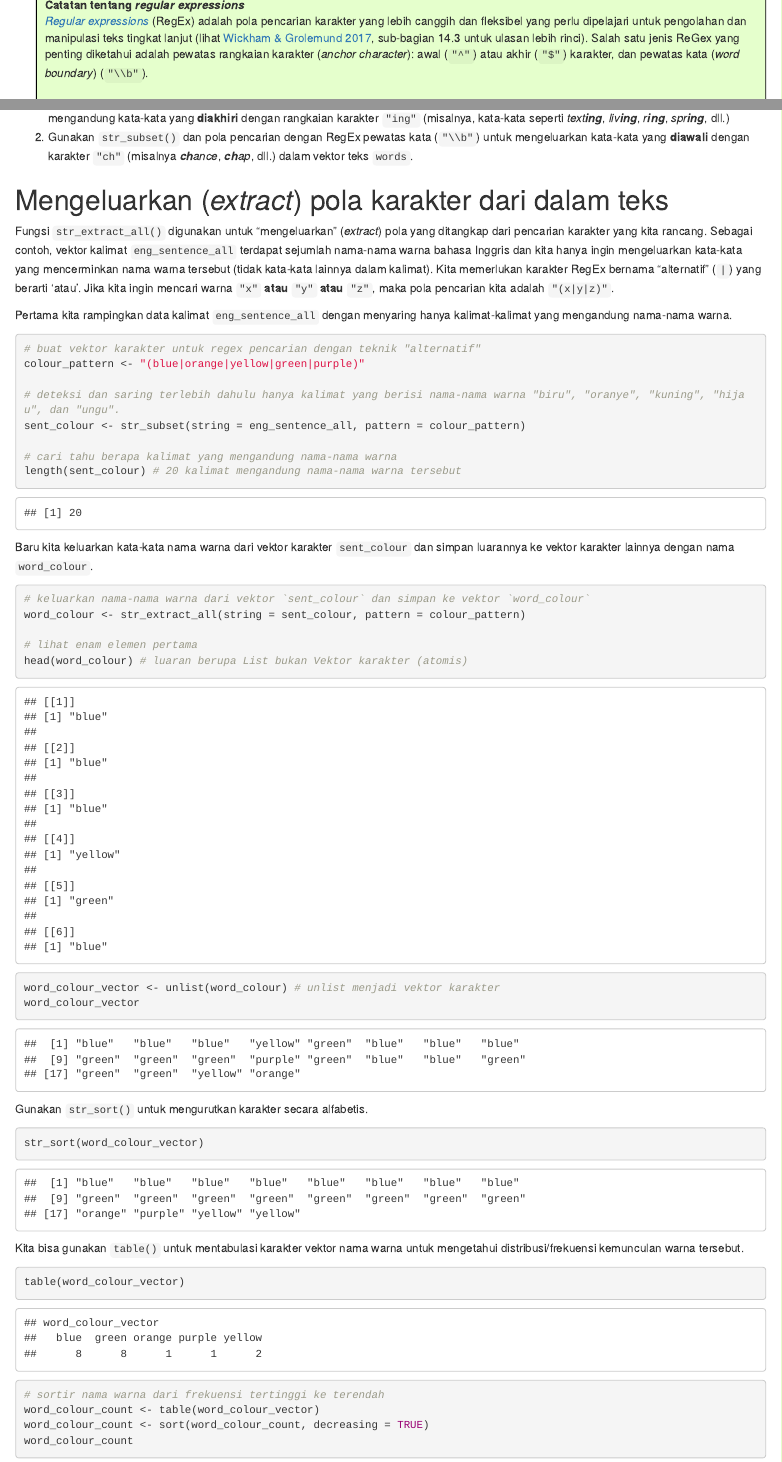
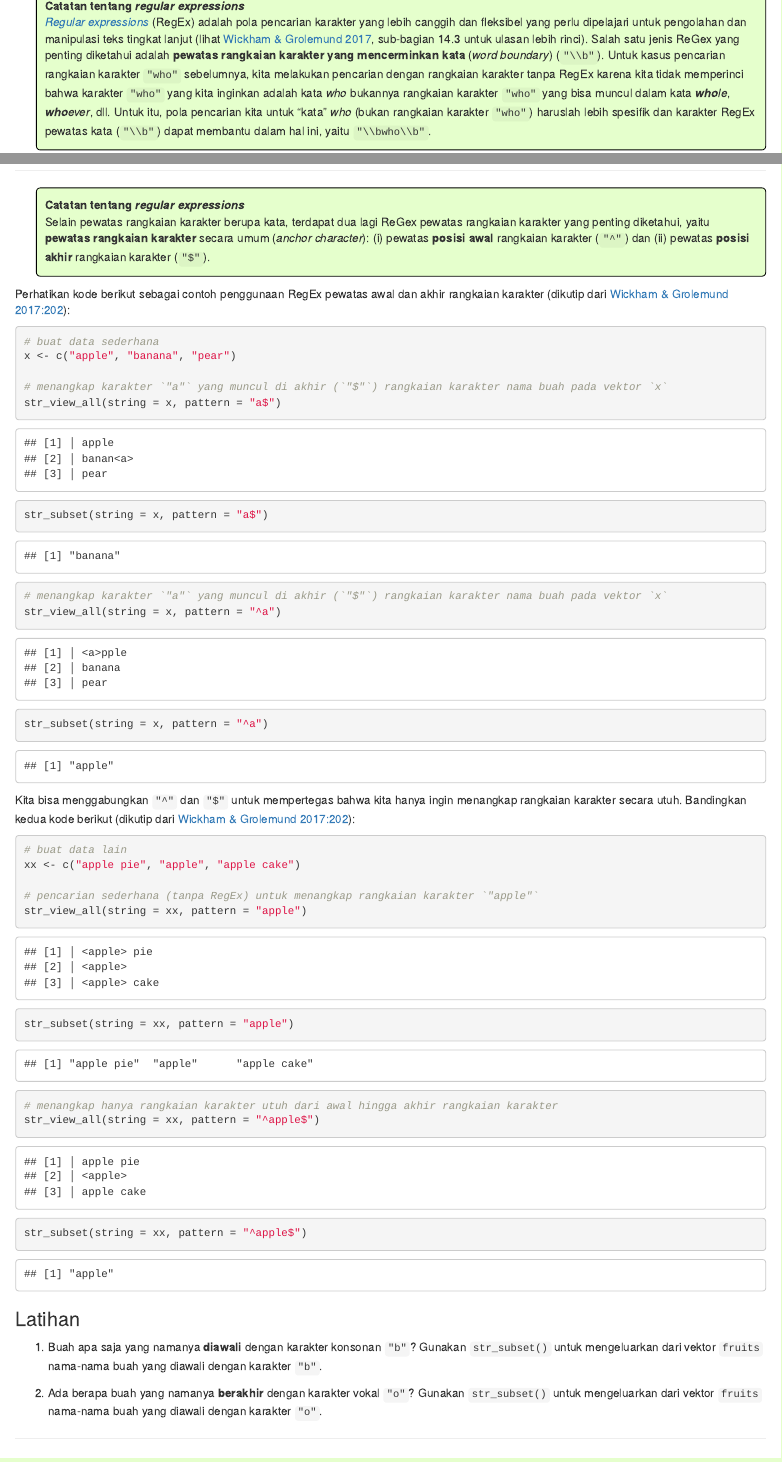
Before and after one commit to gederajeg/stringr-rladies-jakarta, an R Markdown document (gpwrajeg-2022-rnotebook-stringr.Rmd): the page in a window 1100 px wide, from 4690 px down before the commit and from 4720 px down after it, so that both start at the same text, and a second part further down, joined at a grey line. Rendered offline with R 4.5, knitr and Pandoc, with nearby package versions; code that draws random numbers runs with fixed seeds of ours.

Commit message:
Update Notebook.

````diff
--- a/gpwrajeg-2022-rnotebook-stringr.Rmd
+++ b/gpwrajeg-2022-rnotebook-stringr.Rmd
@@ -177,5 +179,6 @@ ing_output
 1. Buah apa yang namanya mengandung karakter `"ck"`? Gunakan `str_subset()` untuk menjawab pertanyaan ini.
 1. Gunakan `str_subset()` untuk menyaring kalimat dalam vektor `eng_sentence_all` yang mengandung rangkaian karakter `"who"`. Apakah pola pencarian `"who"` ini mengeluarkan kalimat yang mengandung kata *who* 'siapa' dalam bahasa Inggris?
 
+---------
 
-<p class="comment">**Catatan tentang _regular expressions_**<br><i>[Regular expressions](https://www.regular-expressions.info/tutorial.html)</i> (RegEx) adalah pola pencarian karakter yang lebih canggih dan fleksibel yang perlu dipelajari untuk pengolahan dan manipulasi teks tingkat lanjut [lihat @wickham_r_2017, sub-bagian 14.3 untuk ulasan lebih rinci]. Salah satu jenis ReGex yang penting diketahui adalah pewatas rangkaian karakter (*anchor character*): awal (`"^"`) atau akhir (`"$"`) karakter, dan pewatas kata (*word boundary*) (`"\\b"`). <br><br>Untuk kasus pencarian rangkaian karakter `"who"` sebelumnya, kita melakukan pencarian dengan rangkaian karakter tanpa RegEx karena kita tidak memperinci bahwa karakter `"who"` yang kita inginkan adalah kata _who_ bukannya rangkaian karakter `"who"` yang bisa muncul dalam kata _**who**le_, _**who**ever_, dll. Untuk itu, pola pencarian kita untuk "kata" _who_ (bukan rangkaian karakter `"who"`) haruslah lebih spesifik dan karakter RegEx pewatas kata (`"\\b"`) dapat membantu dalam hal ini, yaitu `"\\bwho\\b"`. <br><br>Bandingkan luaran kedua baris kode berikut untuk pola pencarian dengan dan tanpa RegEx pewatas kata:</p>
+<p class="comment">**Catatan tentang _regular expressions_**<br><i>[Regular expressions](https://www.regular-expressions.info/tutorial.html)</i> (RegEx) adalah pola pencarian karakter yang lebih canggih dan fleksibel yang perlu dipelajari untuk pengolahan dan manipulasi teks tingkat lanjut [lihat @wickham_r_2017, sub-bagian 14.3 untuk ulasan lebih rinci]. Salah satu jenis ReGex yang penting diketahui adalah **pewatas rangkaian karakter yang mencerminkan kata** (*word boundary*) (`"\\b"`). Untuk kasus pencarian rangkaian karakter `"who"` sebelumnya, kita melakukan pencarian dengan rangkaian karakter tanpa RegEx karena kita tidak memperinci bahwa karakter `"who"` yang kita inginkan adalah kata _who_ bukannya rangkaian karakter `"who"` yang bisa muncul dalam kata _**who**le_, _**who**ever_, dll. Untuk itu, pola pencarian kita untuk "kata" _who_ (bukan rangkaian karakter `"who"`) haruslah lebih spesifik dan karakter RegEx pewatas kata (`"\\b"`) dapat membantu dalam hal ini, yaitu `"\\bwho\\b"`.</p>
@@ -200,6 +205,53 @@ str_view_all(string = eng_sentence_all, pattern = "\\bwho\\b", match = TRUE)
 
 1. Gunakan RegEx pewatas kata (`"\\b"`) dengan `str_subset()` untuk menyaring kalimat dalam vektor `eng_sentence_all` yang mengandung kata-kata yang **diakhiri** dengan rangkaian karakter `"ing"` (misalnya, kata-kata seperti _text**ing**_, _liv**ing**_, _r**ing**_, _spr**ing**_, dll.)
 1. Gunakan `str_subset()` dan pola pencarian dengan RegEx pewatas kata (`"\\b"`) untuk mengeluarkan kata-kata yang **diawali** dengan karakter `"ch"` (misalnya _**ch**ance_, _**ch**ap_, dll.) dalam vektor teks `words`.
+
+------
+
+<p class="comment">**Catatan tentang _regular expressions_**<br>Selain pewatas rangkaian karakter berupa kata, terdapat dua lagi ReGex pewatas rangkaian karakter yang penting diketahui, yaitu **pewatas rangkaian karakter** secara umum (*anchor character*): (i) pewatas **posisi awal** rangkaian karakter (`"^"`) dan (ii) pewatas **posisi akhir** rangkaian karakter (`"$"`).</p>
+
+Perhatikan kode berikut sebagai contoh penggunaan RegEx pewatas awal dan akhir rangkaian karakter [dikutip dari @wickham_r_2017, 202]:
+
+```{r end-of-string}
+# buat data sederhana
+x <- c("apple", "banana", "pear")
+
+# menangkap karakter `"a"` yang muncul di akhir (`"$"`) rangkaian karakter nama buah pada vektor `x`
+str_view_all(string = x, pattern = "a$")
+str_subset(string = x, pattern = "a$")
+```
+
+
+```{r beginning-of-string}
+# menangkap karakter `"a"` yang muncul di akhir (`"$"`) rangkaian karakter nama buah pada vektor `x`
+str_view_all(string = x, pattern = "^a")
+str_subset(string = x, pattern = "^a")
+```
+
+Kita bisa menggabungkan `"^"` dan `"$"` untuk mempertegas bahwa kita hanya ingin menangkap rangkaian karakter secara utuh. Bandingkan kedua kode berikut [dikutip dari @wickham_r_2017, 202]:
+
+```{r partial-match}
+# buat data lain
+xx <- c("apple pie", "apple", "apple cake")
+
+# pencarian sederhana (tanpa RegEx) untuk menangkap rangkaian karakter `"apple"`
+str_view_all(string = xx, pattern = "apple")
+str_subset(string = xx, pattern = "apple")
+```
+
+```{r complete-match}
+# menangkap hanya rangkaian karakter utuh dari awal hingga akhir rangkaian karakter
+str_view_all(string = xx, pattern = "^apple$")
+str_subset(string = xx, pattern = "^apple$")
+```
+
+### Latihan {-}
+
+1. Buah apa saja yang namanya **diawali** dengan karakter konsonan `"b"`? Gunakan `str_subset()` untuk mengeluarkan dari vektor `fruits` nama-nama buah yang diawali dengan karakter `"b"`.
+
+1. Ada berapa buah yang namanya **berakhir** dengan karakter vokal `"o"`? Gunakan `str_subset()` untuk mengeluarkan dari vektor `fruits` nama-nama buah yang diawali dengan karakter `"o"`.
+
+------
 
 # Mengeluarkan (*extract*) pola karakter dari dalam teks
 
````
Also changed, not shown: index.Rmd (+59 -7 lines), index.nb.html, gpwrajeg-2022-rnotebook-stringr.Rmd (16 more changed lines).
